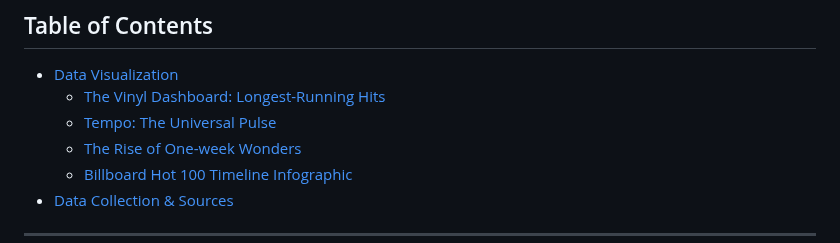
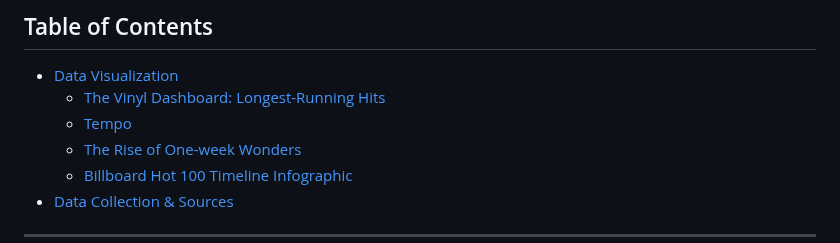
Before and after one commit to armin-talic/Evolution-of-Mainstream-Music-Billboard-Hot-100, a Markdown page: README.md, the part around the change. Drawn GitHub-style.

```diff
--- a/README.md
+++ b/README.md
@@ -5,7 +5,7 @@ The data is collected by scraping Billboard Hot 100 history and enriched with Mu
 ## Table of Contents
 * [Data Visualization](#data-visualization)
     * [The Vinyl Dashboard: Longest-Running Hits](#-the-vinyl-dashboard-longest-running-hits)
-    * [Tempo: The Universal Pulse](#tempo-the-universal-pulse)
+    * [Tempo](#tempo)
     * [The Rise of One-week Wonders](#the-rise-of-one-week-wonders)
     * [Billboard Hot 100 Timeline Infographic](#billboard-hot-100-timeline-infographic)
 * [Data Collection & Sources](#️-data-collection--sources)
```
